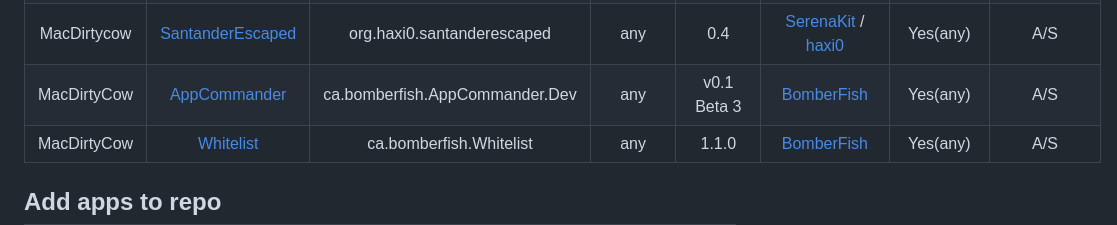
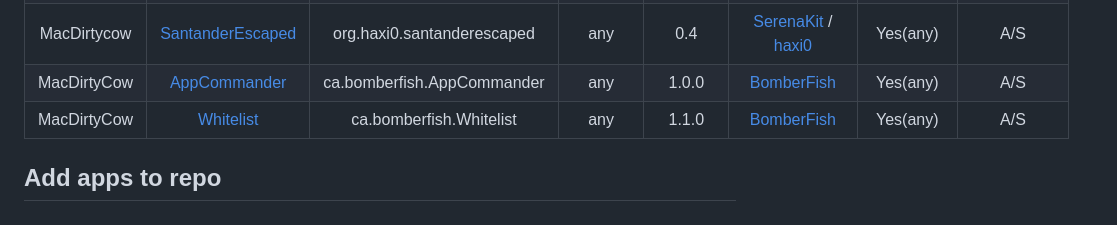
Before and after one commit to azu0609/repo, a Markdown page: README.md, the part around the change. Drawn GitHub-style.

Commit message:
fix: readme version and bundle id

```diff
--- a/README.md
+++ b/README.md
@@ -30,7 +30,7 @@
 | MacDirtycow | [KillMyOTA](https://github.com/haxi0/KillMyOTA) | org.haxi0.KillMyOTA | any | 1.1 | [haxi0](https://github.com/haxi0) | Yes(any) | A/S |
 | MacDirtyCow | [ControlConfig](https://github.com/BomberFish/ControlConfig) | com.f1shy-dev.ControlConfig | any | 0.1.0-alpha | [BomberFish](https://github.com/BomberFish) | Yes(any) | A/S |
 | MacDirtycow | [SantanderEscaped](https://github.com/haxi0/SantanderEscaped) | org.haxi0.santanderescaped | any | 0.4 | [SerenaKit](https://github.com/SerenaKit/Santander) / [haxi0](https://github.com/haxi0) | Yes(any) | A/S |
-| MacDirtyCow | [AppCommander](https://github.com/BomberFish/AppCommander) | ca.bomberfish.AppCommander.Dev | any | v0.1 Beta 3 | [BomberFish](https://github.com/BomberFish) | Yes(any) | A/S |
+| MacDirtyCow | [AppCommander](https://github.com/BomberFish/AppCommander) | ca.bomberfish.AppCommander | any | 1.0.0 | [BomberFish](https://github.com/BomberFish) | Yes(any) | A/S |
 | MacDirtyCow | [Whitelist](https://github.com/BomberFish/Whitelist) | ca.bomberfish.Whitelist | any | 1.1.0 | [BomberFish](https://github.com/BomberFish) | Yes(any) | A/S |
 
 ## Add apps to repo
```
